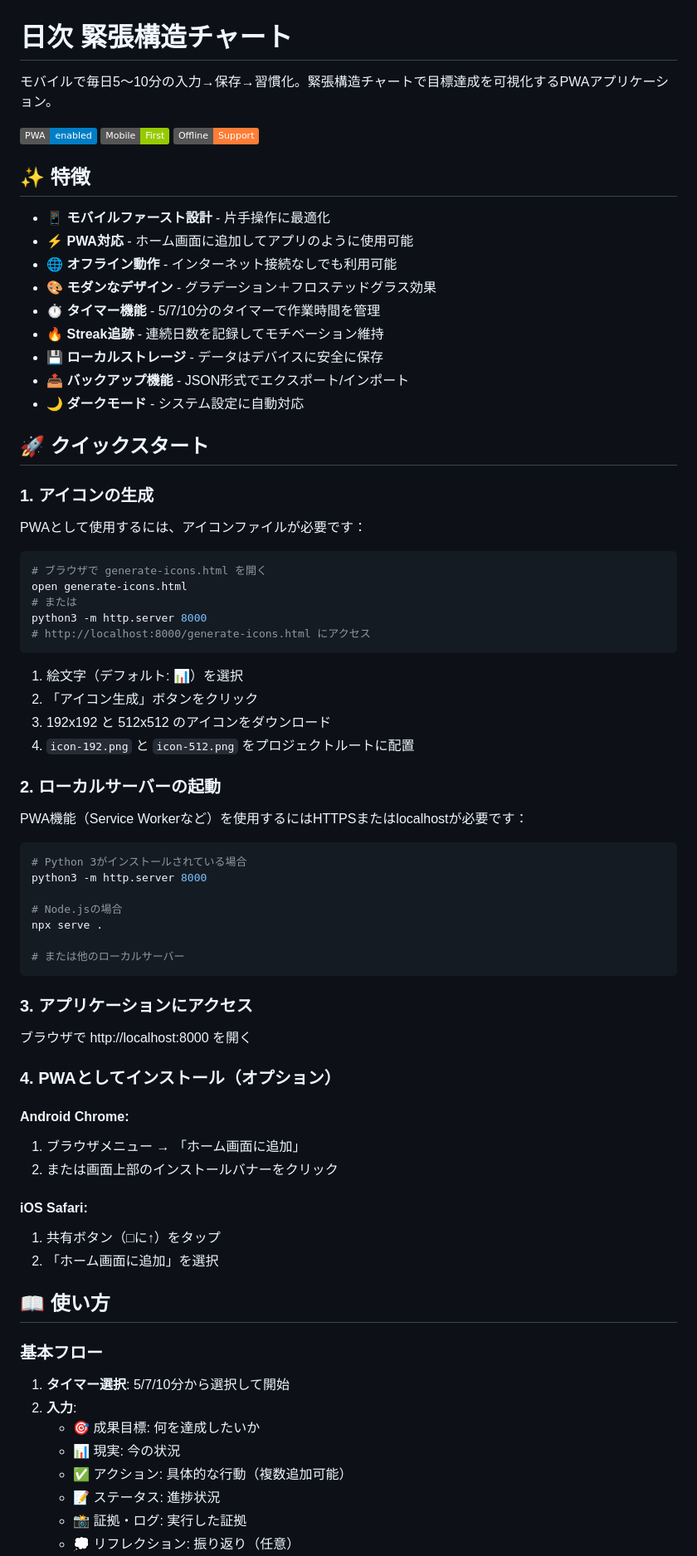
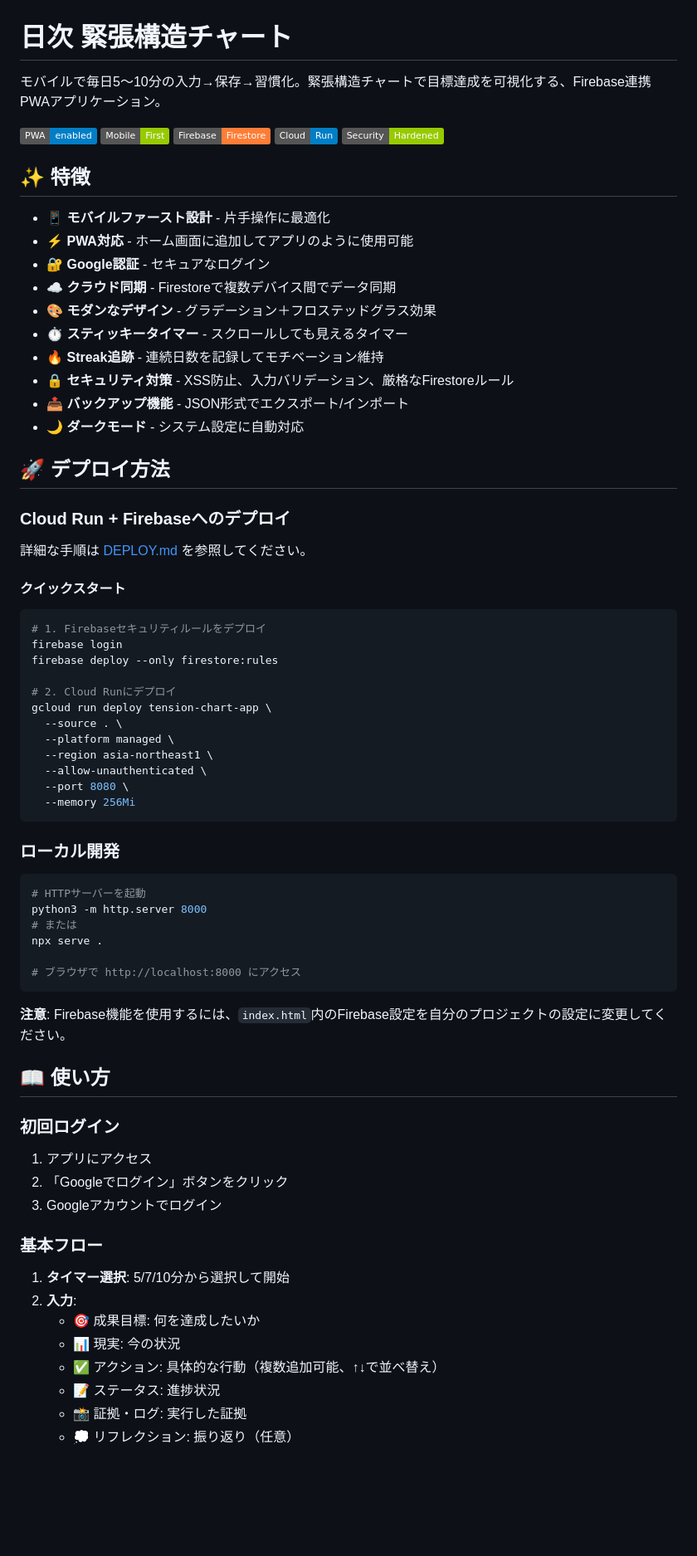
Before and after one commit to pegstringer/everyday645845_structured_tension_chart, a Markdown page: README.md, the part around one of its changes. Shown at 83% size. Drawn GitHub-style; badges without logos; blank space fills up the shorter version.

````diff
--- a/README.md
+++ b/README.md
@@ -1,71 +1,69 @@
 # 日次 緊張構造チャート
 
-モバイルで毎日5〜10分の入力→保存→習慣化。緊張構造チャートで目標達成を可視化するPWAアプリケーション。
+モバイルで毎日5〜10分の入力→保存→習慣化。緊張構造チャートで目標達成を可視化する、Firebase連携PWAアプリケーション。
 
 ![PWA Badge](https://img.shields.io/badge/PWA-enabled-blue)
 ![Mobile First](https://img.shields.io/badge/Mobile-First-green)
-![Offline Support](https://img.shields.io/badge/Offline-Support-orange)
+![Firebase](https://img.shields.io/badge/Firebase-Firestore-orange)
+![Cloud Run](https://img.shields.io/badge/Cloud-Run-blue)
+![Security](https://img.shields.io/badge/Security-Hardened-green)
 
 ## ✨ 特徴
 
 - 📱 **モバイルファースト設計** - 片手操作に最適化
 - ⚡ **PWA対応** - ホーム画面に追加してアプリのように使用可能
-- 🌐 **オフライン動作** - インターネット接続なしでも利用可能
+- 🔐 **Google認証** - セキュアなログイン
+- ☁️ **クラウド同期** - Firestoreで複数デバイス間でデータ同期
 - 🎨 **モダンなデザイン** - グラデーション＋フロステッドグラス効果
-- ⏱️ **タイマー機能** - 5/7/10分のタイマーで作業時間を管理
+- ⏱️ **スティッキータイマー** - スクロールしても見えるタイマー
 - 🔥 **Streak追跡** - 連続日数を記録してモチベーション維持
-- 💾 **ローカルストレージ** - データはデバイスに安全に保存
+- 🔒 **セキュリティ対策** - XSS防止、入力バリデーション、厳格なFirestoreルール
 - 📤 **バックアップ機能** - JSON形式でエクスポート/インポート
 - 🌙 **ダークモード** - システム設定に自動対応
 
-## 🚀 クイックスタート
+## 🚀 デプロイ方法
 
-### 1. アイコンの生成
+### Cloud Run + Firebaseへのデプロイ
 
-PWAとして使用するには、アイコンファイルが必要です：
+詳細な手順は [DEPLOY.md](./DEPLOY.md) を参照してください。
+
+#### クイックスタート
 
 ```bash
-# ブラウザで generate-icons.html を開く
-open generate-icons.html
-# または
-python3 -m http.server 8000
-# http://localhost:8000/generate-icons.html にアクセス
+# 1. Firebaseセキュリティルールをデプロイ
+firebase login
+firebase deploy --only firestore:rules
+
+# 2. Cloud Runにデプロイ
+gcloud run deploy tension-chart-app \
+  --source . \
+  --platform managed \
+  --region asia-northeast1 \
+  --allow-unauthenticated \
+  --port 8080 \
+  --memory 256Mi
 ```
 
-1. 絵文字（デフォルト: 📊）を選択
-2. 「アイコン生成」ボタンをクリック
-3. 192x192 と 512x512 のアイコンをダウンロード
-4. `icon-192.png` と `icon-512.png` をプロジェクトルートに配置
-
-### 2. ローカルサーバーの起動
-
-PWA機能（Service Workerなど）を使用するにはHTTPSまたはlocalhostが必要です：
+### ローカル開発
 
 ```bash
-# Python 3がインストールされている場合
+# HTTPサーバーを起動
 python3 -m http.server 8000
-
-# Node.jsの場合
+# または
 npx serve .
 
-# または他のローカルサーバー
+# ブラウザで http://localhost:8000 にアクセス
 ```
 
-### 3. アプリケーションにアクセス
-
-ブラウザで http://localhost:8000 を開く
-
-### 4. PWAとしてインストール（オプション）
-
-#### Android Chrome:
-1. ブラウザメニュー → 「ホーム画面に追加」
-2. または画面上部のインストールバナーをクリック
-
-#### iOS Safari:
-1. 共有ボタン（□に↑）をタップ
-2. 「ホーム画面に追加」を選択
+**注意**: Firebase機能を使用するには、`index.html`内のFirebase設定を自分のプロジェクトの設定に変更してください。
 
 ## 📖 使い方
+
+### 初回ログイン
+
+1. アプリにアクセス
+2. 「Googleでログイン」ボタンをクリック
+3. Googleアカウントでログイン
 
 ### 基本フロー
 
@@ -73,7 +71,7 @@ npx serve .
 2. **入力**:
    - 🎯 成果目標: 何を達成したいか
    - 📊 現実: 今の状況
-   - ✅ アクション: 具体的な行動（複数追加可能）
+   - ✅ アクション: 具体的な行動（複数追加可能、↑↓で並べ替え）
    - 📝 ステータス: 進捗状況
    - 📸 証拠・ログ: 実行した証拠
    - 💭 リフレクション: 振り返り（任意）
````
Also changed, not shown: other parts of README.md (+167 -59 lines).
